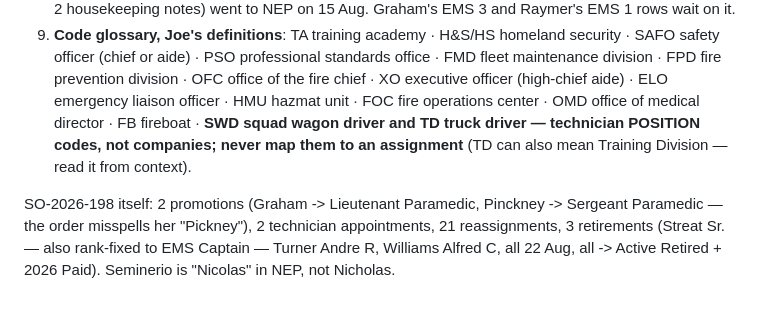
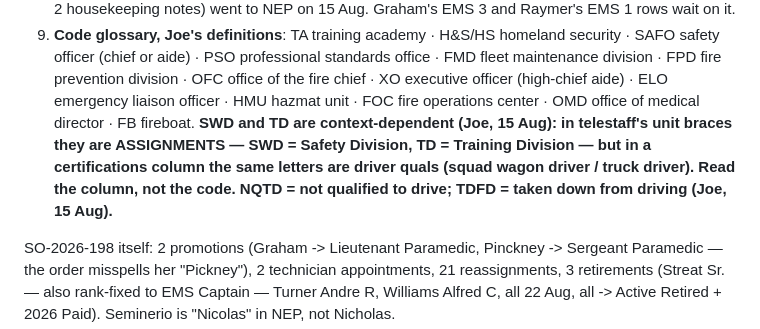
Before and after one commit to joepap/joepap, a Markdown page: dues-tracker/OPEN-ITEMS.md, the part around the change. Drawn GitHub-style; blank space fills up the shorter version.

Commit message:
Glossary: NQTD and TDFD driving codes; SWD/TD are context-dependent
Co-Authored-By: Claude Fable 5 <noreply@anthropic.com>
Claude-Session: https://claude.ai/code/session_018yNX99YmVYqwzU7V77kkqb

```diff
--- a/dues-tracker/OPEN-ITEMS.md
+++ b/dues-tracker/OPEN-ITEMS.md
@@ -50,10 +50,12 @@ Joe's rulings, now permanent:
    office · FMD fleet maintenance division · FPD fire prevention division ·
    OFC office of the fire chief · XO executive officer (high-chief aide) ·
    ELO emergency liaison officer · HMU hazmat unit · FOC fire operations
-   center · OMD office of medical director · FB fireboat · **SWD squad wagon
-   driver and TD truck driver — technician POSITION codes, not companies;
-   never map them to an assignment** (TD can also mean Training Division —
-   read it from context).
+   center · OMD office of medical director · FB fireboat. **SWD and TD are
+   context-dependent (Joe, 15 Aug): in telestaff's unit braces they are
+   ASSIGNMENTS — SWD = Safety Division, TD = Training Division — but in a
+   certifications column the same letters are driver quals (squad wagon
+   driver / truck driver). Read the column, not the code. NQTD = not qualified
+   to drive; TDFD = taken down from driving (Joe, 15 Aug).**
 
 SO-2026-198 itself: 2 promotions (Graham -> Lieutenant Paramedic, Pinckney ->
 Sergeant Paramedic — the order misspells her "Pickney"), 2 technician
```
